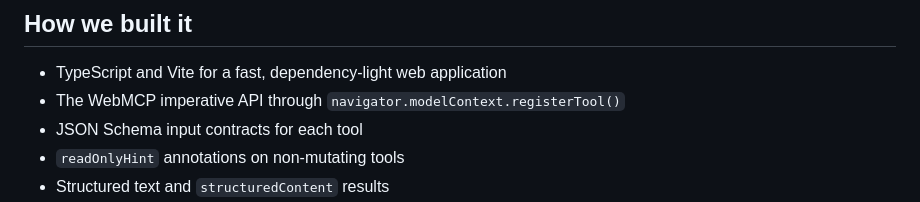
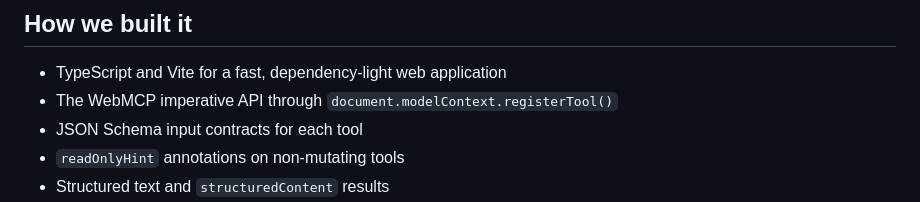
Before and after one commit to datacode-app/sales24-webmcp-demo, a Markdown page: SUBMISSION.md, the part around the change. Drawn GitHub-style.

Commit message:
correct WebMCP API reference

```diff
--- a/SUBMISSION.md
+++ b/SUBMISSION.md
@@ -35,7 +35,7 @@ The demo workflow asks the agent to find the highest-priority Arabic lead, open
 ## How we built it
 
 - TypeScript and Vite for a fast, dependency-light web application
-- The WebMCP imperative API through `navigator.modelContext.registerTool()`
+- The WebMCP imperative API through `document.modelContext.registerTool()`
 - JSON Schema input contracts for each tool
 - `readOnlyHint` annotations on non-mutating tools
 - Structured text and `structuredContent` results
```
